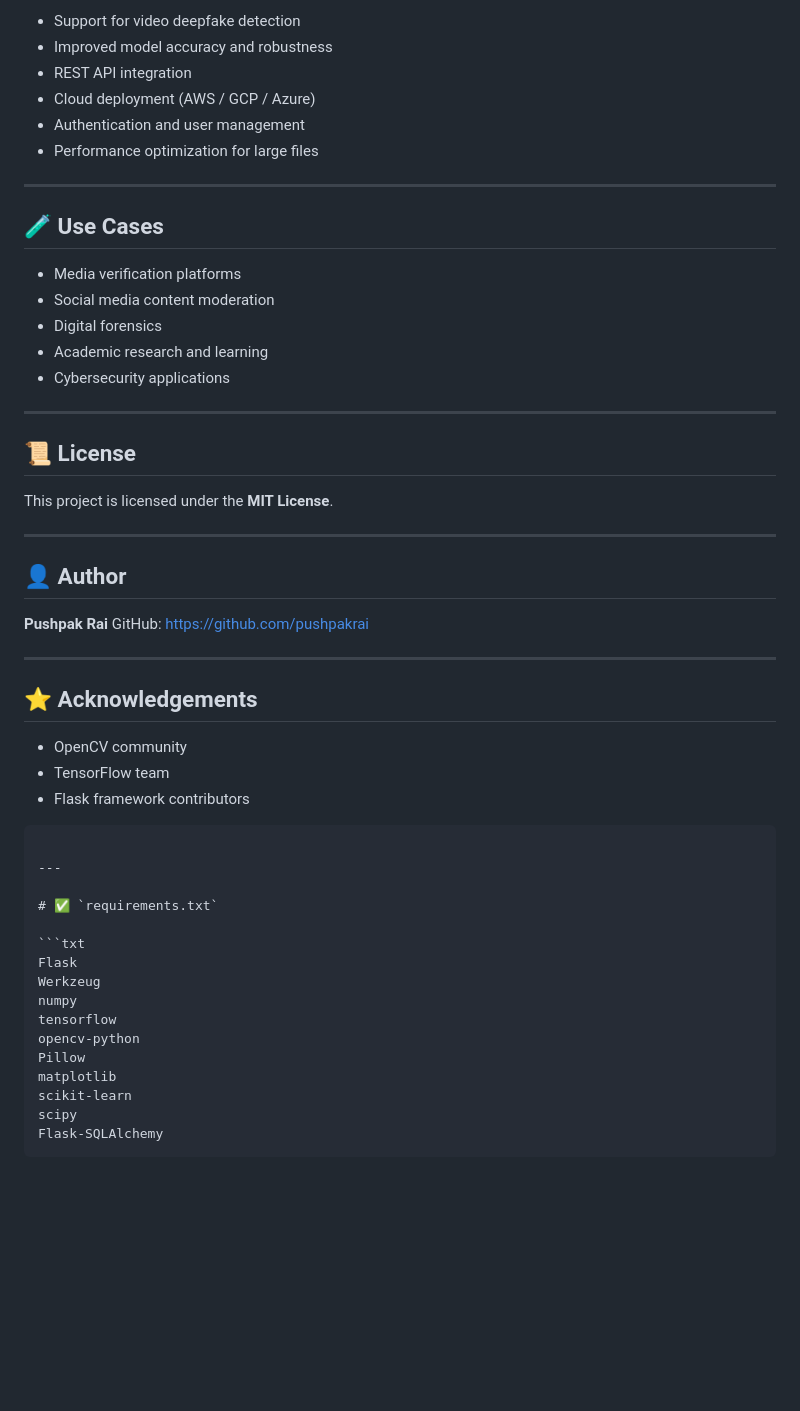
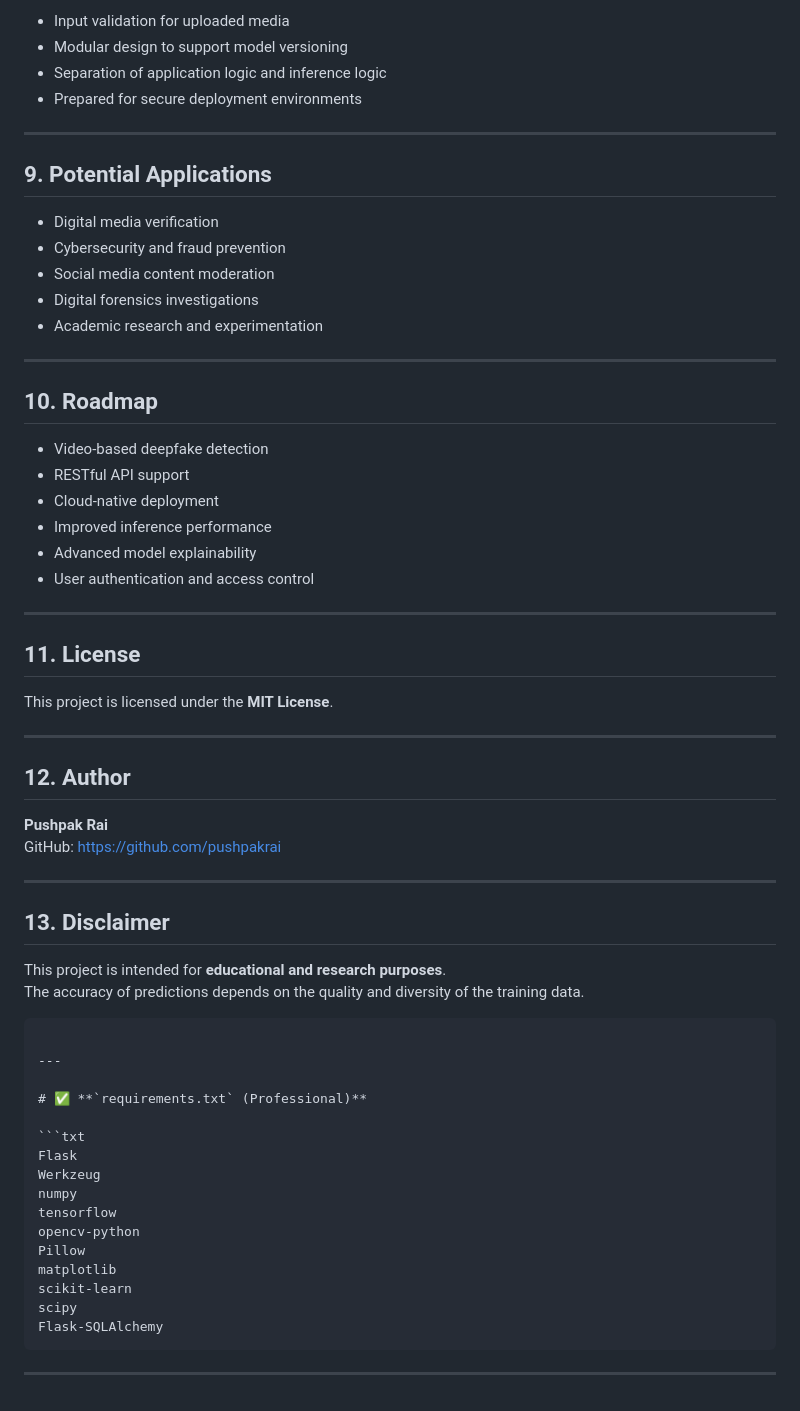
Before and after one commit to pushpakrai/Deepfake-Detection, a Markdown page: README.md, the part around one of its changes. Drawn GitHub-style; blank space fills up the shorter version.

`````diff
--- a/README.md
+++ b/README.md
@@ -137,47 +153,54 @@ http://127.0.0.1:5000/
 
-* Support for video deepfake detection
-* Improved model accuracy and robustness
-* REST API integration
-* Cloud deployment (AWS / GCP / Azure)
-* Authentication and user management
-* Performance optimization for large files
+- Input validation for uploaded media
+- Modular design to support model versioning
+- Separation of application logic and inference logic
+- Prepared for secure deployment environments
 
 ---
 
-## 🧪 Use Cases
+## 9. Potential Applications
 
-* Media verification platforms
-* Social media content moderation
-* Digital forensics
-* Academic research and learning
-* Cybersecurity applications
+- Digital media verification
+- Cybersecurity and fraud prevention
+- Social media content moderation
+- Digital forensics investigations
+- Academic research and experimentation
 
 ---
 
-## 📜 License
+## 10. Roadmap
+
+- Video-based deepfake detection
+- RESTful API support
+- Cloud-native deployment
+- Improved inference performance
+- Advanced model explainability
+- User authentication and access control
+
+---
+
+## 11. License
 
 This project is licensed under the **MIT License**.
 
 ---
 
-## 👤 Author
+## 12. Author
 
 **Pushpak Rai**
-GitHub: [https://github.com/pushpakrai](https://github.com/pushpakrai)
+GitHub: https://github.com/pushpakrai
 
 ---
 
-## ⭐ Acknowledgements
+## 13. Disclaimer
 
-* OpenCV community
-* TensorFlow team
-* Flask framework contributors
-
-````
+This project is intended for **educational and research purposes**.
+The accuracy of predictions depends on the quality and diversity of the training data.
+```
 
 ---
 
-# ✅ `requirements.txt`
+# ✅ **`requirements.txt` (Professional)**
 
 ```txt
 Flask
@@ -190,4 +213,6 @@ matplotlib
 scikit-learn
 scipy
 Flask-SQLAlchemy
-````
+```
+
+---
`````
Also changed, not shown: other parts of README.md (+86 -70 lines).
